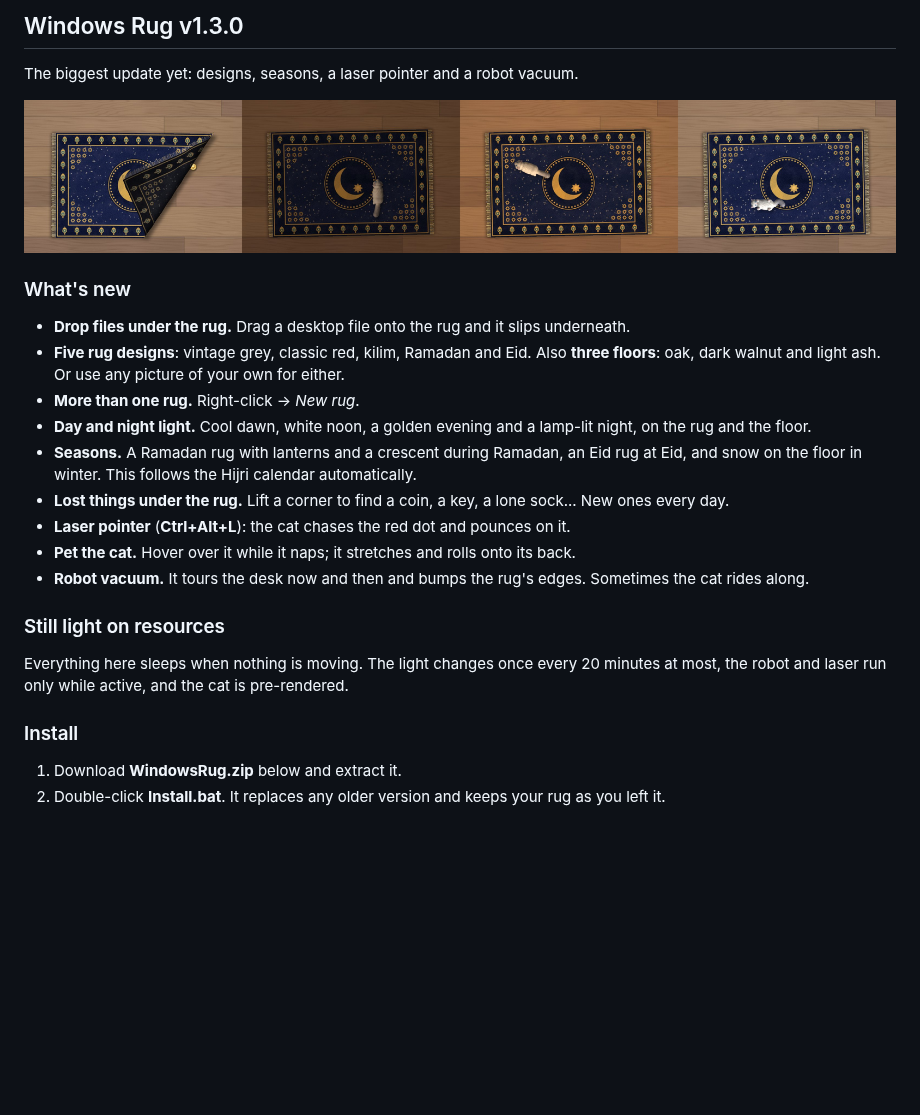
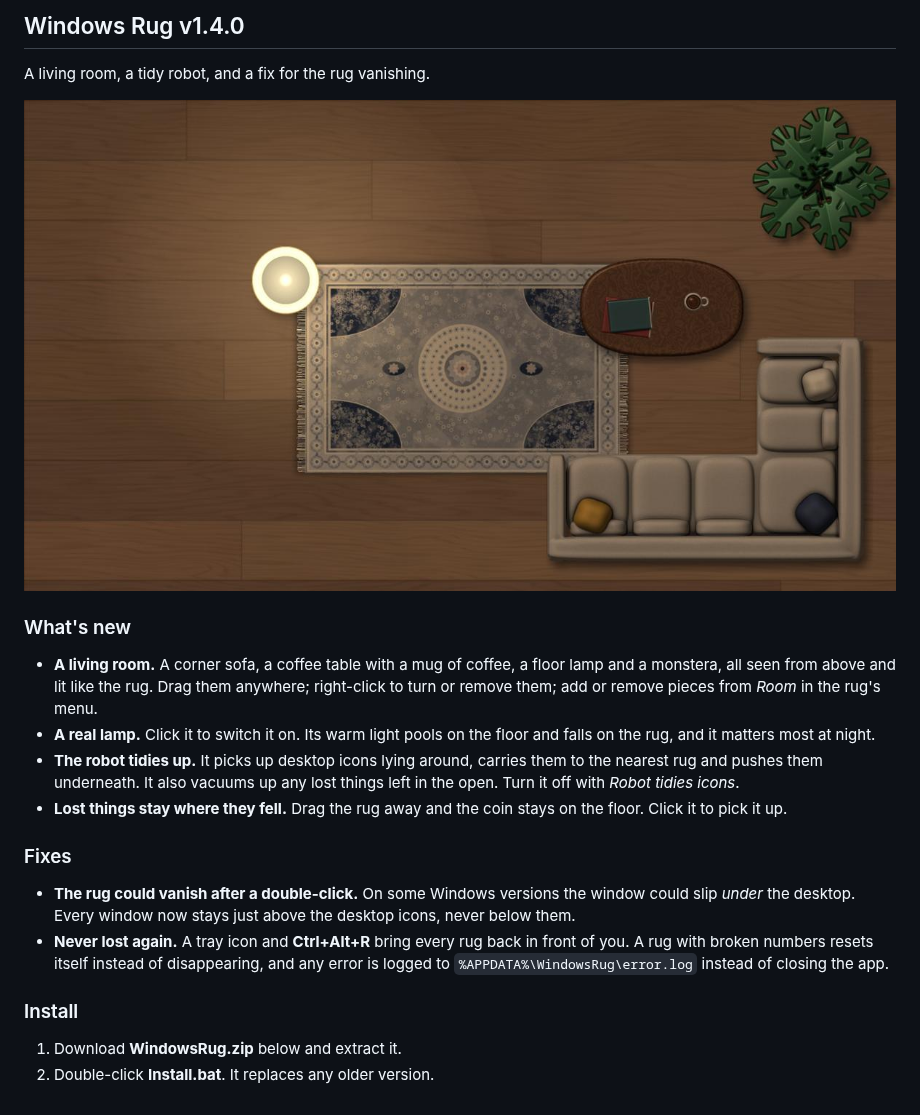
Before and after one commit to justahmmed/windows-rug, a Markdown page: .github/release-notes.md, the part around the change. Drawn GitHub-style; pictures changed too: docs/room.jpg (added); blank space fills up the shorter version.

```diff
--- a/.github/release-notes.md
+++ b/.github/release-notes.md
@@ -1,26 +1,22 @@
-## Windows Rug v1.3.0
+## Windows Rug v1.4.0
 
-The biggest update yet: designs, seasons, a laser pointer and a robot vacuum.
+A living room, a tidy robot, and a fix for the rug vanishing.
 
-![Lost things, night light, laser chase, a happy cat](https://raw.githubusercontent.com/justahmmed/windows-rug/main/docs/features.jpg)
+![The living room at night](https://raw.githubusercontent.com/justahmmed/windows-rug/main/docs/room.jpg)
 
 ### What's new
 
-- **Drop files under the rug.** Drag a desktop file onto the rug and it slips underneath.
-- **Five rug designs**: vintage grey, classic red, kilim, Ramadan and Eid. Also **three floors**: oak, dark walnut and light ash. Or use any picture of your own for either.
-- **More than one rug.** Right-click → *New rug*.
-- **Day and night light.** Cool dawn, white noon, a golden evening and a lamp-lit night, on the rug and the floor.
-- **Seasons.** A Ramadan rug with lanterns and a crescent during Ramadan, an Eid rug at Eid, and snow on the floor in winter. This follows the Hijri calendar automatically.
-- **Lost things under the rug.** Lift a corner to find a coin, a key, a lone sock... New ones every day.
-- **Laser pointer** (**Ctrl+Alt+L**): the cat chases the red dot and pounces on it.
-- **Pet the cat.** Hover over it while it naps; it stretches and rolls onto its back.
-- **Robot vacuum.** It tours the desk now and then and bumps the rug's edges. Sometimes the cat rides along.
+- **A living room.** A corner sofa, a coffee table with a mug of coffee, a floor lamp and a monstera, all seen from above and lit like the rug. Drag them anywhere; right-click to turn or remove them; add or remove pieces from *Room* in the rug's menu.
+- **A real lamp.** Click it to switch it on. Its warm light pools on the floor and falls on the rug, and it matters most at night.
+- **The robot tidies up.** It picks up desktop icons lying around, carries them to the nearest rug and pushes them underneath. It also vacuums up any lost things left in the open. Turn it off with *Robot tidies icons*.
+- **Lost things stay where they fell.** Drag the rug away and the coin stays on the floor. Click it to pick it up.
 
-### Still light on resources
+### Fixes
 
-Everything here sleeps when nothing is moving. The light changes once every 20 minutes at most, the robot and laser run only while active, and the cat is pre-rendered.
+- **The rug could vanish after a double-click.** On some Windows versions the window could slip *under* the desktop. Every window now stays just above the desktop icons, never below them.
+- **Never lost again.** A tray icon and **Ctrl+Alt+R** bring every rug back in front of you. A rug with broken numbers resets itself instead of disappearing, and any error is logged to `%APPDATA%\WindowsRug\error.log` instead of closing the app.
 
 ### Install
 
 1. Download **WindowsRug.zip** below and extract it.
-2. Double-click **Install.bat**. It replaces any older version and keeps your rug as you left it.
+2. Double-click **Install.bat**. It replaces any older version.
```
Also changed, not shown: README.ar.md (+3 -1 lines), README.md (+15 -5 lines), 8 other files.
